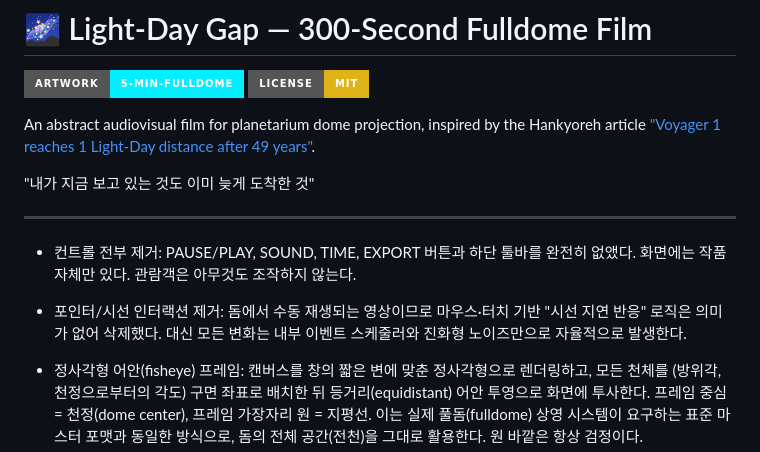
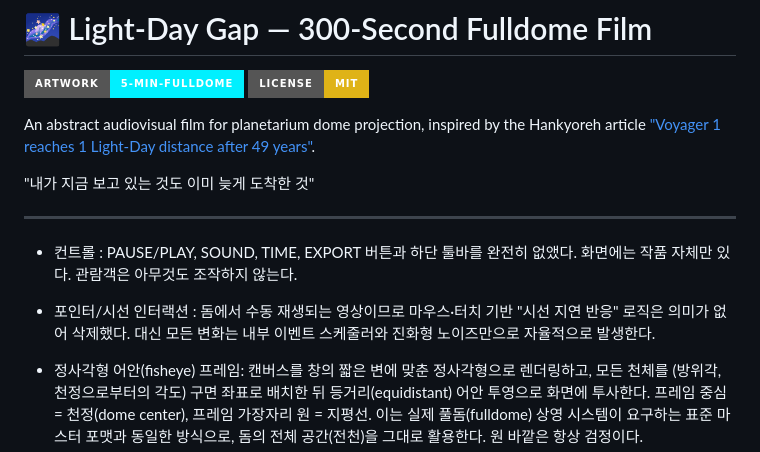
Before and after one commit to oj-o/voyager1_LightDayGap, a Markdown page: README.md, the part around one of its changes. Drawn GitHub-style; badges without logos.

```diff
--- a/README.md
+++ b/README.md
@@ -9,8 +9,8 @@ An abstract audiovisual film for planetarium dome projection, inspired by the Ha
 
 ---
 
-- 컨트롤 전부 제거: PAUSE/PLAY, SOUND, TIME, EXPORT 버튼과 하단 툴바를 완전히 없앴다. 화면에는 작품 자체만 있다. 관람객은 아무것도 조작하지 않는다.
-- 포인터/시선 인터랙션 제거: 돔에서 수동 재생되는 영상이므로 마우스·터치 기반 "시선 지연 반응" 로직은 의미가 없어 삭제했다. 대신 모든 변화는 내부 이벤트 스케줄러와 진화형 노이즈만으로 자율적으로 발생한다.
+- 컨트롤  : PAUSE/PLAY, SOUND, TIME, EXPORT 버튼과 하단 툴바를 완전히 없앴다. 화면에는 작품 자체만 있다. 관람객은 아무것도 조작하지 않는다.
+- 포인터/시선 인터랙션 : 돔에서 수동 재생되는 영상이므로 마우스·터치 기반 "시선 지연 반응" 로직은 의미가 없어 삭제했다. 대신 모든 변화는 내부 이벤트 스케줄러와 진화형 노이즈만으로 자율적으로 발생한다.
 - 정사각형 어안(fisheye) 프레임: 캔버스를 창의 짧은 변에 맞춘 정사각형으로 렌더링하고, 모든 천체를 (방위각, 천정으로부터의 각도) 구면 좌표로 배치한 뒤 등거리(equidistant) 어안 투영으로 화면에 투사한다. 프레임 중심 = 천정(dome center), 프레임 가장자리 원 = 지평선. 이는 실제 풀돔(fulldome) 상영 시스템이 요구하는 표준 마스터 포맷과 동일한 방식으로, 돔의 전체 공간(전천)을 그대로 활용한다. 원 바깥은 항상 검정이다.
 - 태양계 확장: 태양(시간이 지날수록 실제 거리 증가에 맞춰 계속 작아짐), 수성~해왕성까지 7개 행성(목성·토성은 보이저 1호가 실제로 근접 통과한 지점에서 크게 부각되고, 나머지는 배경 천체로만 스쳐 지나간다), 그리고 매번 다른 경로로 화면을 가로지르는 혜성 여러 개를 추가했다.
 - 카메라 → 돔 회전: 평면 카메라의 줌/팬/회전 대신, 전천 자체가 아주 느리게 방위각으로 회전하고("돔 회전"), 이벤트 시점에 짧게 빨라지는 방식으로 시점 변화를 만든다.
```
Also changed, not shown: other parts of README.md (+8 -10 lines).
